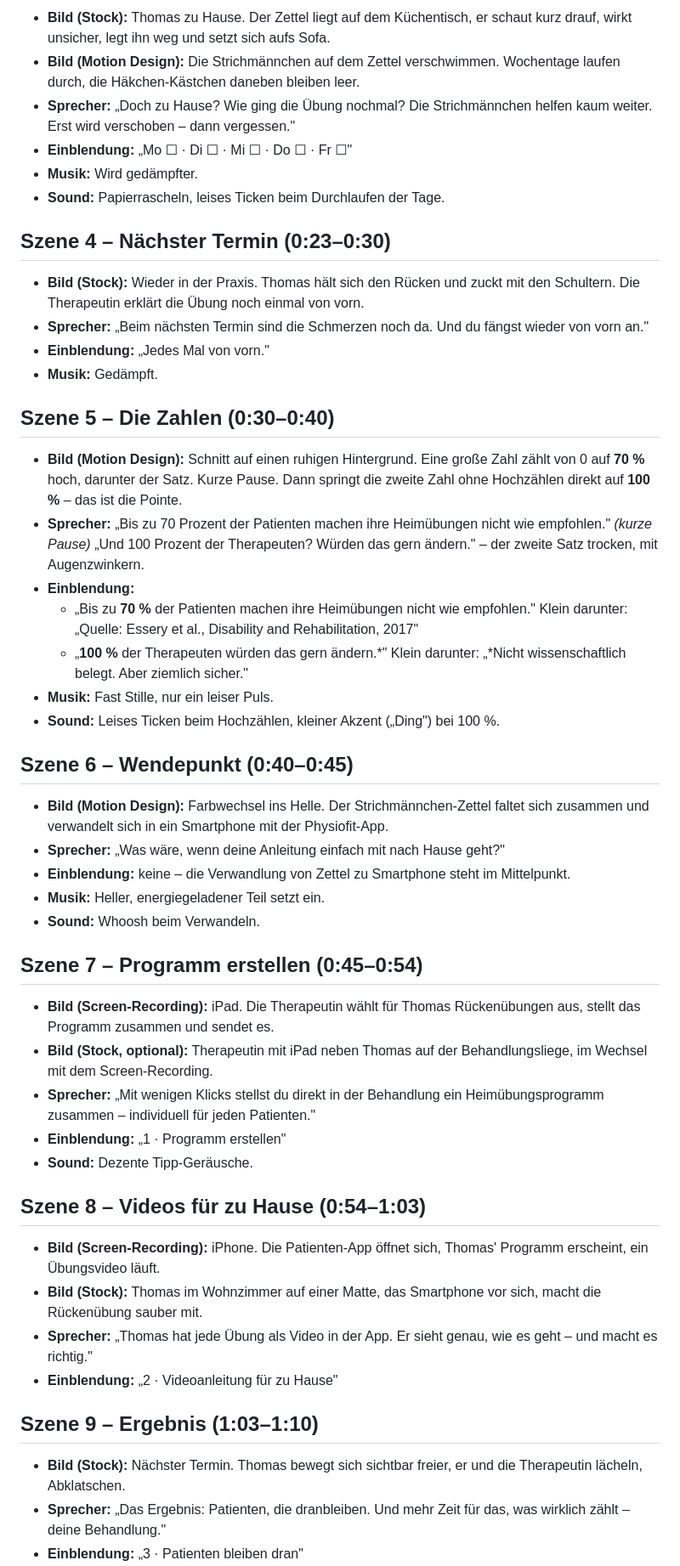
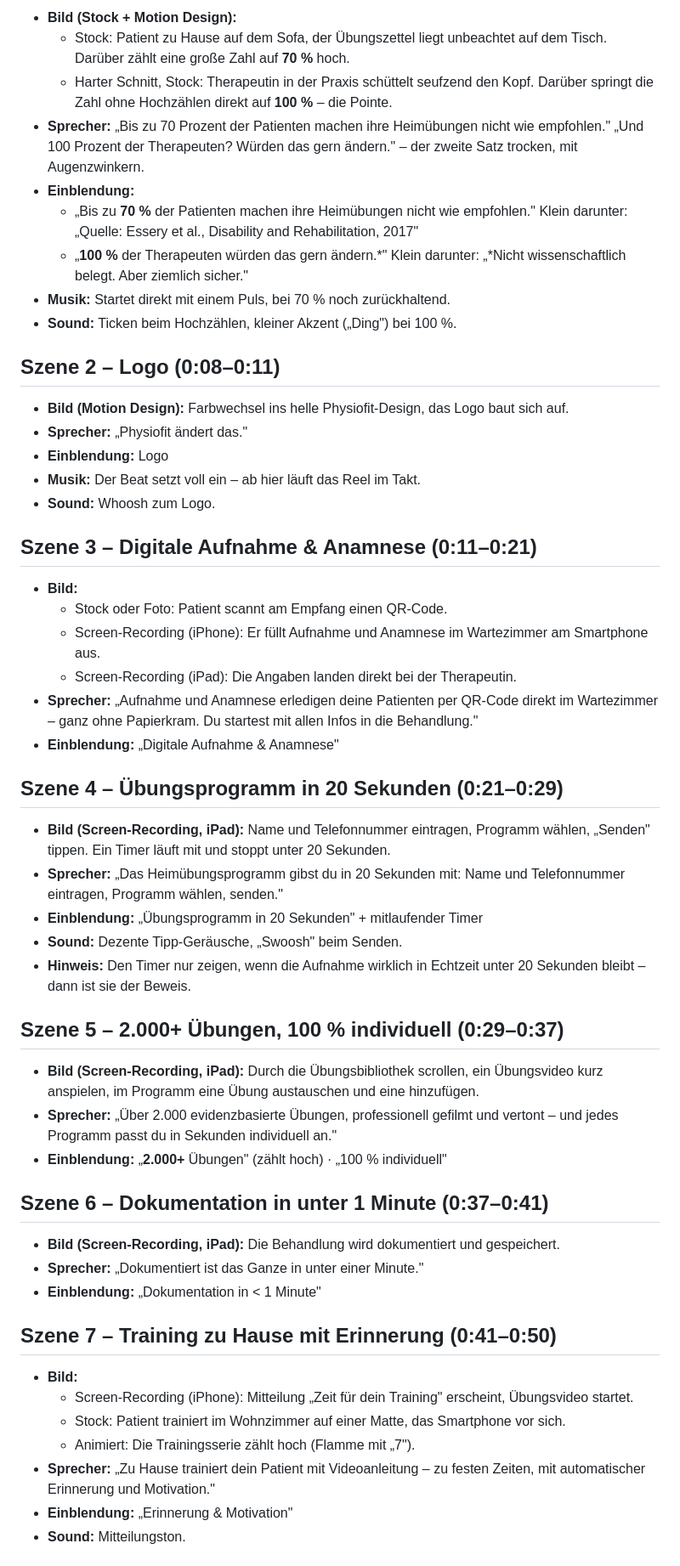
Before and after one commit to benaja-physiofit/motion-design, a Markdown page: skript/physiofit-werbevideo.md, the part around one of its changes. Shown at 85% size. GitHub-like rendering.

Commit message:
Rework promo script into a feature-showcase product reel
Co-Authored-By: Claude Opus 5.5 <noreply@anthropic.com>
Claude-Session: https://claude.ai/code/session_01JCF9xGZyF5Xd7AfNZSVXRg

```diff
--- a/skript/physiofit-werbevideo.md
+++ b/skript/physiofit-werbevideo.md
@@ -49,54 +38,59 @@
-- **Bild (Stock):** Thomas zu Hause. Der Zettel liegt auf dem Küchentisch, er schaut kurz drauf, wirkt unsicher, legt ihn weg und setzt sich aufs Sofa.
-- **Bild (Motion Design):** Die Strichmännchen auf dem Zettel verschwimmen. Wochentage laufen durch, die Häkchen-Kästchen daneben bleiben leer.
-- **Sprecher:** „Doch zu Hause? Wie ging die Übung nochmal? Die Strichmännchen helfen kaum weiter. Erst wird verschoben – dann vergessen."
-- **Einblendung:** „Mo ☐ · Di ☐ · Mi ☐ · Do ☐ · Fr ☐"
-- **Musik:** Wird gedämpfter.
-- **Sound:** Papierrascheln, leises Ticken beim Durchlaufen der Tage.
-
-## Szene 4 – Nächster Termin (0:23–0:30)
-
-- **Bild (Stock):** Wieder in der Praxis. Thomas hält sich den Rücken und zuckt mit den Schultern. Die Therapeutin erklärt die Übung noch einmal von vorn.
-- **Sprecher:** „Beim nächsten Termin sind die Schmerzen noch da. Und du fängst wieder von vorn an."
-- **Einblendung:** „Jedes Mal von vorn."
-- **Musik:** Gedämpft.
-
-## Szene 5 – Die Zahlen (0:30–0:40)
-
-- **Bild (Motion Design):** Schnitt auf einen ruhigen Hintergrund. Eine große Zahl zählt von 0 auf **70 %** hoch, darunter der Satz. Kurze Pause. Dann springt die zweite Zahl ohne Hochzählen direkt auf **100 %** – das ist die Pointe.
-- **Sprecher:** „Bis zu 70 Prozent der Patienten machen ihre Heimübungen nicht wie empfohlen." *(kurze Pause)* „Und 100 Prozent der Therapeuten? Würden das gern ändern." – der zweite Satz trocken, mit Augenzwinkern.
+- **Bild (Stock + Motion Design):**
+  - Stock: Patient zu Hause auf dem Sofa, der Übungszettel liegt unbeachtet auf dem Tisch. Darüber zählt eine große Zahl auf **70 %** hoch.
+  - Harter Schnitt, Stock: Therapeutin in der Praxis schüttelt seufzend den Kopf. Darüber springt die Zahl ohne Hochzählen direkt auf **100 %** – die Pointe.
+- **Sprecher:** „Bis zu 70 Prozent der Patienten machen ihre Heimübungen nicht wie empfohlen." „Und 100 Prozent der Therapeuten? Würden das gern ändern." – der zweite Satz trocken, mit Augenzwinkern.
 - **Einblendung:**
   - „Bis zu **70 %** der Patienten machen ihre Heimübungen nicht wie empfohlen."
     Klein darunter: „Quelle: Essery et al., Disability and Rehabilitation, 2017"
   - „**100 %** der Therapeuten würden das gern ändern.*"
     Klein darunter: „*Nicht wissenschaftlich belegt. Aber ziemlich sicher."
-- **Musik:** Fast Stille, nur ein leiser Puls.
-- **Sound:** Leises Ticken beim Hochzählen, kleiner Akzent („Ding") bei 100 %.
+- **Musik:** Startet direkt mit einem Puls, bei 70 % noch zurückhaltend.
+- **Sound:** Ticken beim Hochzählen, kleiner Akzent („Ding") bei 100 %.
 
-## Szene 6 – Wendepunkt (0:40–0:45)
+## Szene 2 – Logo (0:08–0:11)
 
-- **Bild (Motion Design):** Farbwechsel ins Helle. Der Strichmännchen-Zettel faltet sich zusammen und verwandelt sich in ein Smartphone mit der Physiofit-App.
-- **Sprecher:** „Was wäre, wenn deine Anleitung einfach mit nach Hause geht?"
-- **Einblendung:** keine – die Verwandlung von Zettel zu Smartphone steht im Mittelpunkt.
-- **Musik:** Heller, energiegeladener Teil setzt ein.
-- **Sound:** Whoosh beim Verwandeln.
+- **Bild (Motion Design):** Farbwechsel ins helle Physiofit-Design, das Logo baut sich auf.
+- **Sprecher:** „Physiofit ändert das."
+- **Einblendung:** Logo
+- **Musik:** Der Beat setzt voll ein – ab hier läuft das Reel im Takt.
+- **Sound:** Whoosh zum Logo.
 
-## Szene 7 – Programm erstellen (0:45–0:54)
+## Szene 3 – Digitale Aufnahme & Anamnese (0:11–0:21)
 
-- **Bild (Screen-Recording):** iPad. Die Therapeutin wählt für Thomas Rückenübungen aus, stellt das Programm zusammen und sendet es.
-- **Bild (Stock, optional):** Therapeutin mit iPad neben Thomas auf der Behandlungsliege, im Wechsel mit dem Screen-Recording.
-- **Sprecher:** „Mit wenigen Klicks stellst du direkt in der Behandlung ein Heimübungsprogramm zusammen – individuell für jeden Patienten."
-- **Einblendung:** „1 · Programm erstellen"
-- **Sound:** Dezente Tipp-Geräusche.
+- **Bild:**
+  - Stock oder Foto: Patient scannt am Empfang einen QR-Code.
+  - Screen-Recording (iPhone): Er füllt Aufnahme und Anamnese im Wartezimmer am Smartphone aus.
+  - Screen-Recording (iPad): Die Angaben landen direkt bei der Therapeutin.
+- **Sprecher:** „Aufnahme und Anamnese erledigen deine Patienten per QR-Code direkt im Wartezimmer – ganz ohne Papierkram. Du startest mit allen Infos in die Behandlung."
+- **Einblendung:** „Digitale Aufnahme & Anamnese"
 
-## Szene 8 – Videos für zu Hause (0:54–1:03)
+## Szene 4 – Übungsprogramm in 20 Sekunden (0:21–0:29)
 
-- **Bild (Screen-Recording):** iPhone. Die Patienten-App öffnet sich, Thomas' Programm erscheint, ein Übungsvideo läuft.
-- **Bild (Stock):** Thomas im Wohnzimmer auf einer Matte, das Smartphone vor sich, macht die Rückenübung sauber mit.
-- **Sprecher:** „Thomas hat jede Übung als Video in der App. Er sieht genau, wie es geht – und macht es richtig."
-- **Einblendung:** „2 · Videoanleitung für zu Hause"
+- **Bild (Screen-Recording, iPad):** Name und Telefonnummer eintragen, Programm wählen, „Senden" tippen. Ein Timer läuft mit und stoppt unter 20 Sekunden.
+- **Sprecher:** „Das Heimübungsprogramm gibst du in 20 Sekunden mit: Name und Telefonnummer eintragen, Programm wählen, senden."
+- **Einblendung:** „Übungsprogramm in 20 Sekunden" + mitlaufender Timer
+- **Sound:** Dezente Tipp-Geräusche, „Swoosh" beim Senden.
+- **Hinweis:** Den Timer nur zeigen, wenn die Aufnahme wirklich in Echtzeit unter 20 Sekunden bleibt – dann ist sie der Beweis.
 
-## Szene 9 – Ergebnis (1:03–1:10)
+## Szene 5 – 2.000+ Übungen, 100 % individuell (0:29–0:37)
 
-- **Bild (Stock):** Nächster Termin. Thomas bewegt sich sichtbar freier, er und die Therapeutin lächeln, Abklatschen.
-- **Sprecher:** „Das Ergebnis: Patienten, die dranbleiben. Und mehr Zeit für das, was wirklich zählt – deine Behandlung."
-- **Einblendung:** „3 · Patienten bleiben dran"
+- **Bild (Screen-Recording, iPad):** Durch die Übungsbibliothek scrollen, ein Übungsvideo kurz anspielen, im Programm eine Übung austauschen und eine hinzufügen.
+- **Sprecher:** „Über 2.000 evidenzbasierte Übungen, professionell gefilmt und vertont – und jedes Programm passt du in Sekunden individuell an."
+- **Einblendung:** „**2.000+** Übungen" (zählt hoch) · „100 % individuell"
+
+## Szene 6 – Dokumentation in unter 1 Minute (0:37–0:41)
+
+- **Bild (Screen-Recording, iPad):** Die Behandlung wird dokumentiert und gespeichert.
+- **Sprecher:** „Dokumentiert ist das Ganze in unter einer Minute."
+- **Einblendung:** „Dokumentation in < 1 Minute"
+
+## Szene 7 – Training zu Hause mit Erinnerung (0:41–0:50)
+
+- **Bild:**
+  - Screen-Recording (iPhone): Mitteilung „Zeit für dein Training" erscheint, Übungsvideo startet.
+  - Stock: Patient trainiert im Wohnzimmer auf einer Matte, das Smartphone vor sich.
+  - Animiert: Die Trainingsserie zählt hoch (Flamme mit „7").
+- **Sprecher:** „Zu Hause trainiert dein Patient mit Videoanleitung – zu festen Zeiten, mit automatischer Erinnerung und Motivation."
+- **Einblendung:** „Erinnerung & Motivation"
+- **Sound:** Mitteilungston.
+
```
Also changed, not shown: other parts of skript/physiofit-werbevideo.md (+109 -84 lines).
